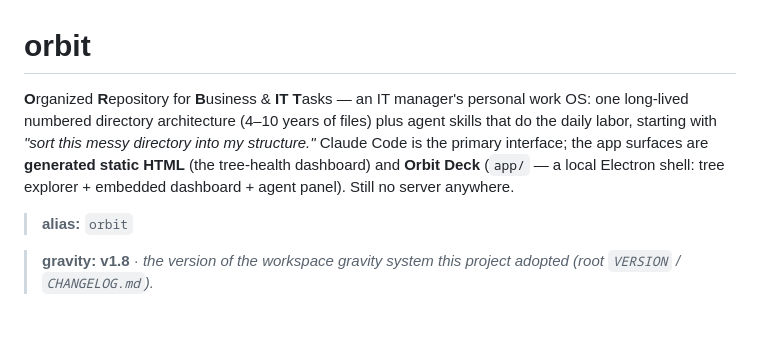
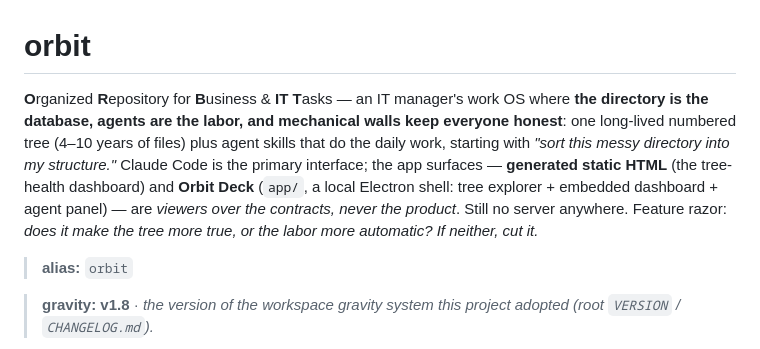
Before and after one commit to mostlytricks/orbit, a Markdown page: CLAUDE.md, the part around the change. Drawn GitHub-style; blank space fills up the shorter version.

```diff
--- a/CLAUDE.md
+++ b/CLAUDE.md
@@ -1,6 +1,6 @@
 # orbit
 
-**O**rganized **R**epository for **B**usiness & **IT** **T**asks — an IT manager's personal work OS: one long-lived numbered directory architecture (4–10 years of files) plus agent skills that do the daily labor, starting with *"sort this messy directory into my structure."* Claude Code is the primary interface; the app surfaces are **generated static HTML** (the tree-health dashboard) and **Orbit Deck** (`app/` — a local Electron shell: tree explorer + embedded dashboard + agent panel). Still no server anywhere.
+**O**rganized **R**epository for **B**usiness & **IT** **T**asks — an IT manager's work OS where **the directory is the database, agents are the labor, and mechanical walls keep everyone honest**: one long-lived numbered tree (4–10 years of files) plus agent skills that do the daily work, starting with *"sort this messy directory into my structure."* Claude Code is the primary interface; the app surfaces — **generated static HTML** (the tree-health dashboard) and **Orbit Deck** (`app/`, a local Electron shell: tree explorer + embedded dashboard + agent panel) — are *viewers over the contracts, never the product*. Still no server anywhere. Feature razor: *does it make the tree more true, or the labor more automatic? If neither, cut it.*
 
 > **alias:** `orbit`
 
```
Also changed, not shown: .gravity/IMPLEMENTATION_PLAN.md (+9 -6 lines), CONTEXT.md (+7 -7 lines).
